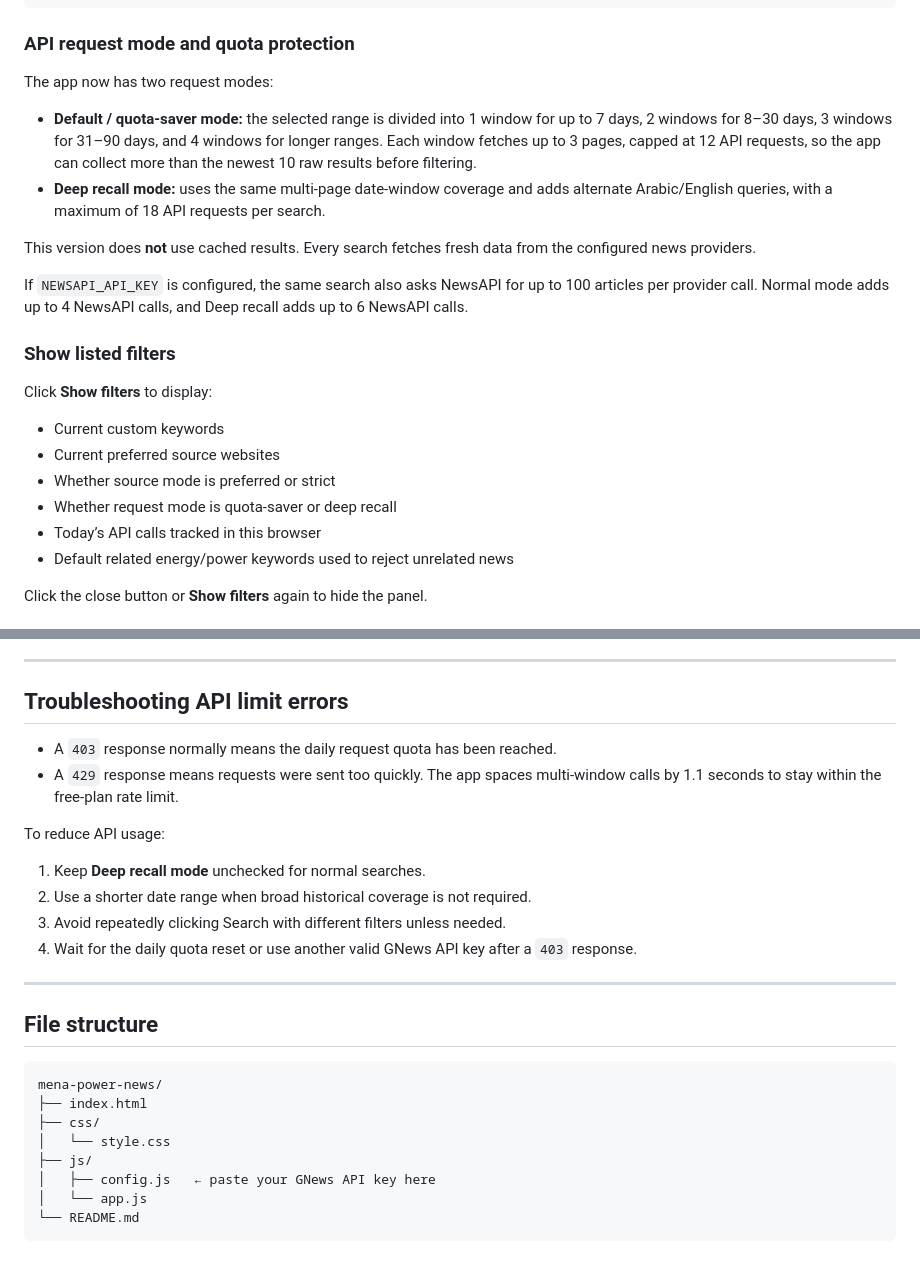
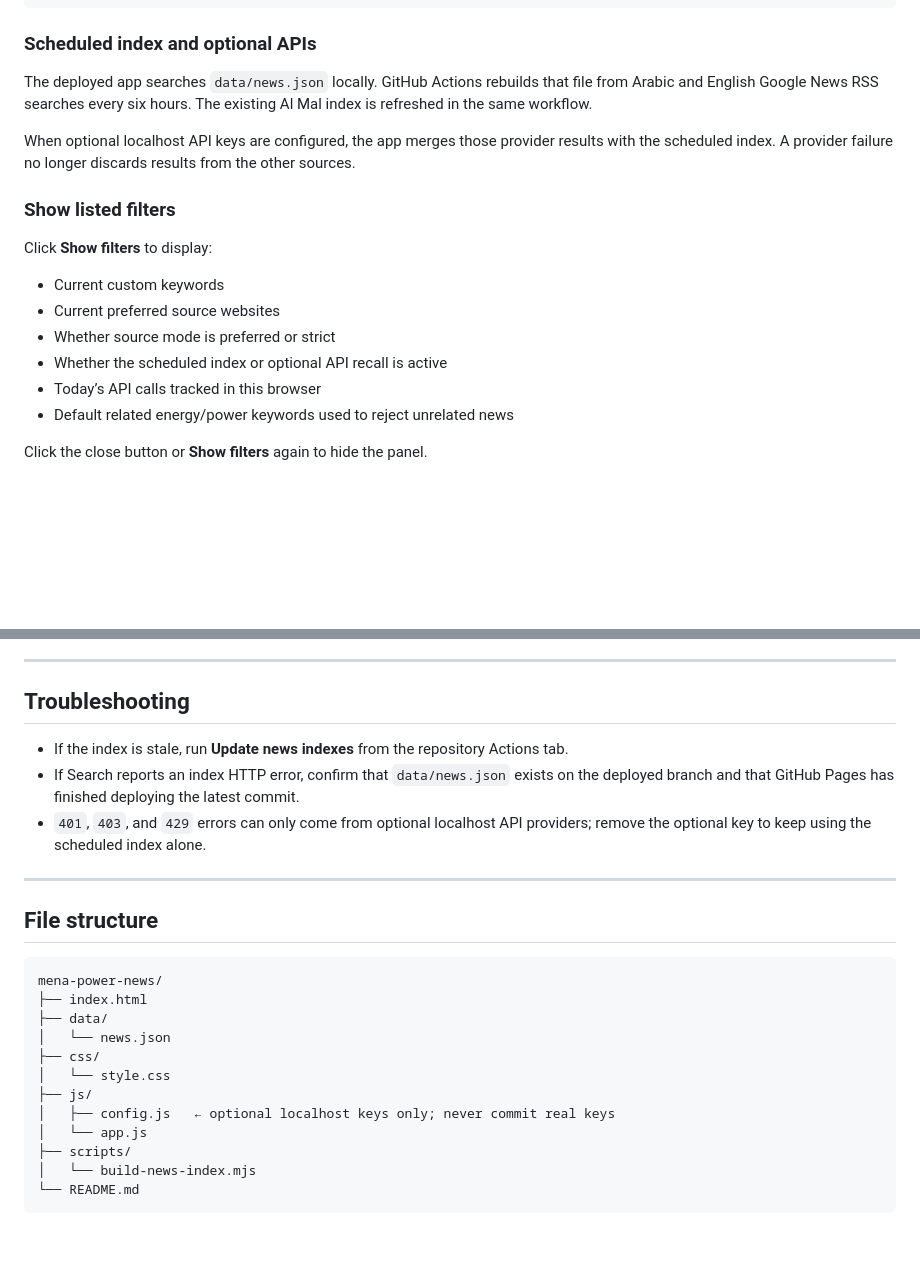
Before and after one commit to ahmedm838/Power-News, a Markdown page: README.md, 2 parts joined by grey strips. Rendered like a GitHub page; blank space fills up the shorter version.

````diff
--- a/README.md
+++ b/README.md
@@ -156,16 +122,11 @@ algerie-eco.com
 alghad.com
 ```
 
-### API request mode and quota protection
+### Scheduled index and optional APIs
 
-The app now has two request modes:
+The deployed app searches `data/news.json` locally. GitHub Actions rebuilds that file from Arabic and English Google News RSS searches every six hours. The existing Al Mal index is refreshed in the same workflow.
 
-- **Default / quota-saver mode:** the selected range is divided into 1 window for up to 7 days, 2 windows for 8–30 days, 3 windows for 31–90 days, and 4 windows for longer ranges. Each window fetches up to 3 pages, capped at 12 API requests, so the app can collect more than the newest 10 raw results before filtering.
-- **Deep recall mode:** uses the same multi-page date-window coverage and adds alternate Arabic/English queries, with a maximum of 18 API requests per search.
-
-This version does **not** use cached results. Every search fetches fresh data from the configured news providers.
-
-If `NEWSAPI_API_KEY` is configured, the same search also asks NewsAPI for up to 100 articles per provider call. Normal mode adds up to 4 NewsAPI calls, and Deep recall adds up to 6 NewsAPI calls.
+When optional localhost API keys are configured, the app merges those provider results with the scheduled index. A provider failure no longer discards results from the other sources.
 
 ### Show listed filters
 
@@ -174,7 +135,7 @@ Click **Show filters** to display:
 - Current custom keywords
 - Current preferred source websites
 - Whether source mode is preferred or strict
-- Whether request mode is quota-saver or deep recall
+- Whether the scheduled index or optional API recall is active
 - Today’s API calls tracked in this browser
 - Default related energy/power keywords used to reject unrelated news
 
@@ -188,17 +149,11 @@ The previous version forced `lang=en` in the GNews request, which excluded Arabi
 
 ---
 
-## Troubleshooting API limit errors
+## Troubleshooting
 
-- A `403` response normally means the daily request quota has been reached.
-- A `429` response means requests were sent too quickly. The app spaces multi-window calls by 1.1 seconds to stay within the free-plan rate limit.
-
-To reduce API usage:
-
-1. Keep **Deep recall mode** unchecked for normal searches.
-2. Use a shorter date range when broad historical coverage is not required.
-3. Avoid repeatedly clicking Search with different filters unless needed.
-4. Wait for the daily quota reset or use another valid GNews API key after a `403` response.
+- If the index is stale, run **Update news indexes** from the repository Actions tab.
+- If Search reports an index HTTP error, confirm that `data/news.json` exists on the deployed branch and that GitHub Pages has finished deploying the latest commit.
+- `401`, `403`, and `429` errors can only come from optional localhost API providers; remove the optional key to keep using the scheduled index alone.
 
 ---
 
@@ -207,10 +162,14 @@ To reduce API usage:
 ```text
 mena-power-news/
 ├── index.html
+├── data/
+│   └── news.json
 ├── css/
 │   └── style.css
 ├── js/
-│   ├── config.js   ← paste your GNews API key here
+│   ├── config.js   ← optional localhost keys only; never commit real keys
 │   └── app.js
+├── scripts/
+│   └── build-news-index.mjs
 └── README.md
 ```
````
Also changed, not shown: other parts of README.md (+9 -43 lines).
